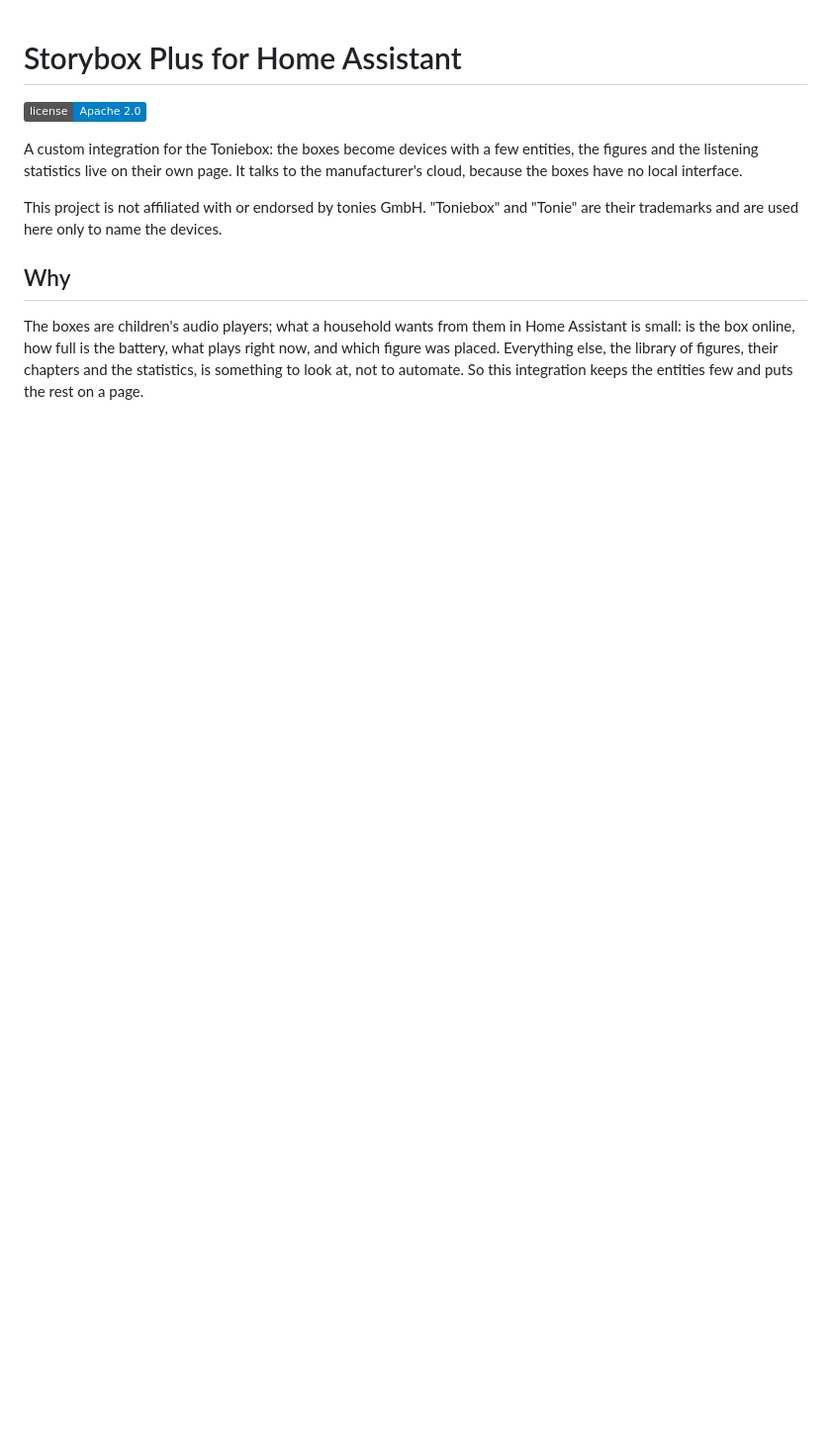
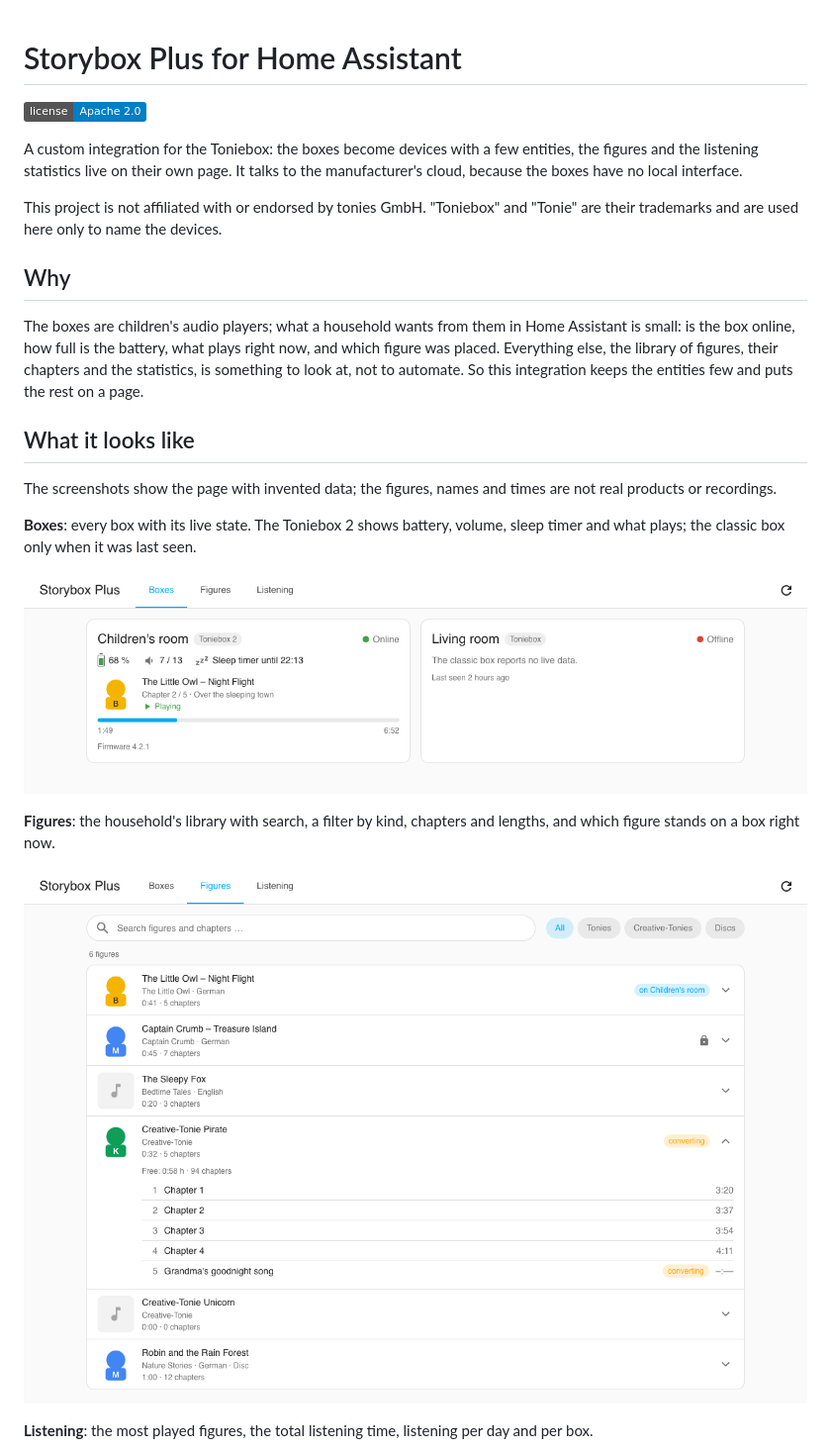
Before and after one commit to n-schilling/ha-storybox-plus, a Markdown page: README.md, the part around one of its changes. Shown at 99% size. GitHub-like rendering; pictures changed too: docs/screenshots/boxes.png (added), docs/screenshots/figures.png (added); badges without logos; blank space fills up the shorter version.

Commit message:
README: screenshots of the page with invented data
Co-Authored-By: Claude Fable 5.1 <noreply@anthropic.com>

```diff
--- a/README.md
+++ b/README.md
@@ -9,3 +9,18 @@ This project is not affiliated with or endorsed by tonies GmbH. "Toniebox" and "
 ## Why
 
 The boxes are children's audio players; what a household wants from them in Home Assistant is small: is the box online, how full is the battery, what plays right now, and which figure was placed. Everything else, the library of figures, their chapters and the statistics, is something to look at, not to automate. So this integration keeps the entities few and puts the rest on a page.
+
+## What it looks like
+
+The screenshots show the page with invented data; the figures, names and times are not real products or recordings.
+
+**Boxes**: every box with its live state. The Toniebox 2 shows battery, volume, sleep timer and what plays; the classic box only when it was last seen.
+
+![The Boxes tab with a Toniebox 2 playing a figure and a classic box that is offline](docs/screenshots/boxes.png)
+
+**Figures**: the household's library with search, a filter by kind, chapters and lengths, and which figure stands on a box right now.
+
+![The Figures tab with the library, one Creative-Tonie expanded to its chapters](docs/screenshots/figures.png)
+
+**Listening**: the most played figures, the total listening time, listening per day and per box.
+
```
Also changed, not shown: other parts of README.md (+5 -0 lines), docs/screenshots/boxes-phone-dark.png (added), docs/screenshots/listening.png (added).
